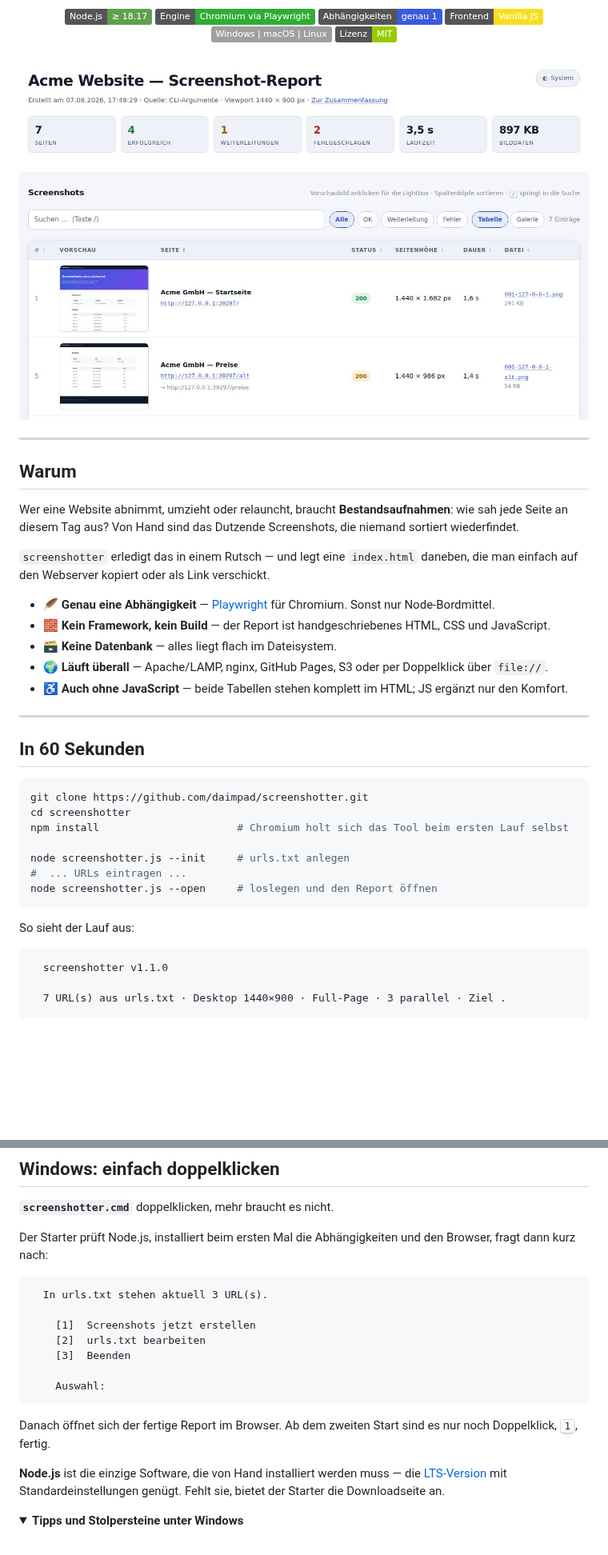
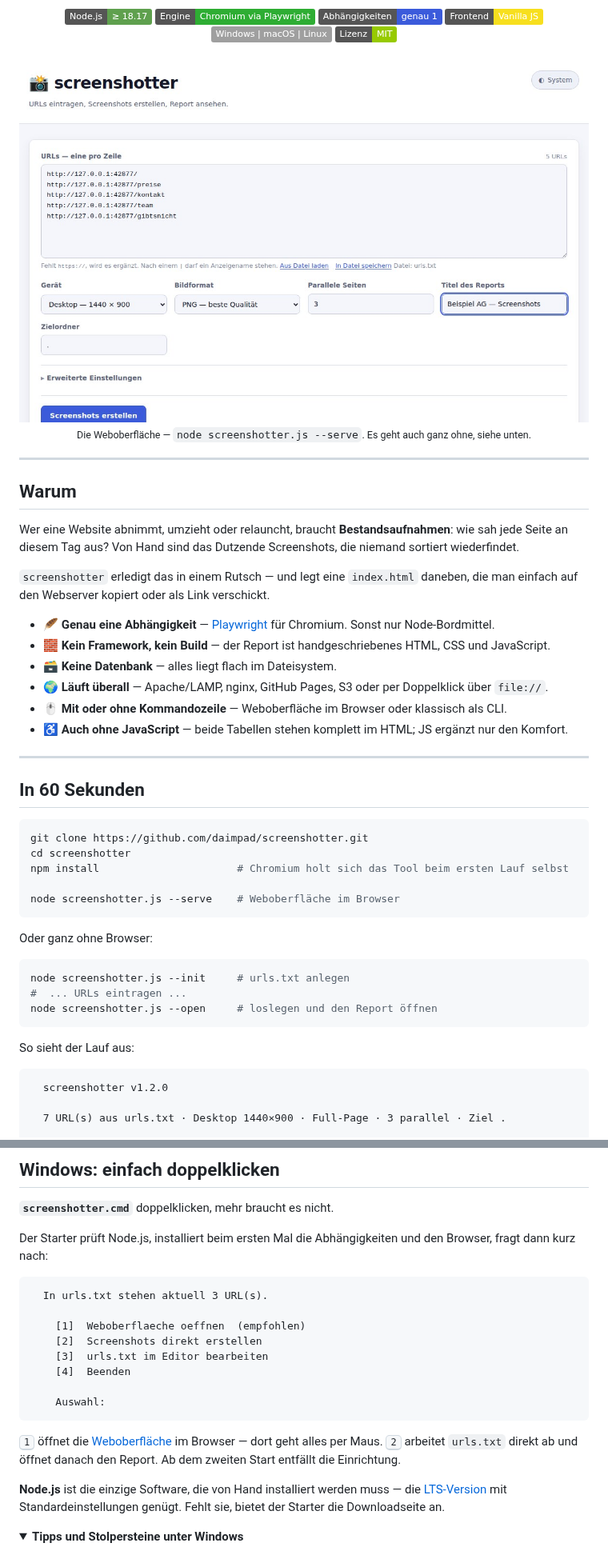
Before and after one commit to daimpad/screenshotter, a Markdown page: README.md, 2 parts joined by grey strips. Shown at 80% size. Rendered like a GitHub page; pictures changed too: docs/oberflaeche.jpg (added); folded sections open; badges without logos; blank space fills up the shorter version.

````diff
--- a/README.md
+++ b/README.md
@@ -14,7 +14,9 @@ dazu eine durchsuchbare Galerie, die auf jedem Webserver läuft.
 [![Plattformen](https://img.shields.io/badge/Windows%20%7C%20macOS%20%7C%20Linux-lightgrey)](#windows-einfach-doppelklicken)
 [![Lizenz](https://img.shields.io/badge/Lizenz-MIT-green)](#lizenz)
 
-<img src="docs/report-tabelle.jpg" alt="Der erzeugte Report mit Kennzahlen, Suchfeld und sortierbarer Screenshot-Tabelle" width="100%">
+<img src="docs/oberflaeche.jpg" alt="Die Weboberfläche mit URL-Eingabefeld sowie Geräte- und Formatwahl" width="100%">
+
+<sub>Die Weboberfläche — <code>node screenshotter.js --serve</code>. Es geht auch ganz ohne, siehe unten.</sub>
 
 </div>
 
@@ -33,6 +35,7 @@ daneben, die man einfach auf den Webserver kopiert oder als Link verschickt.
 * 🧱 **Kein Framework, kein Build** — der Report ist handgeschriebenes HTML, CSS und JavaScript.
 * 🗃️ **Keine Datenbank** — alles liegt flach im Dateisystem.
 * 🌍 **Läuft überall** — Apache/LAMP, nginx, GitHub Pages, S3 oder per Doppelklick über `file://`.
+* 🖱️ **Mit oder ohne Kommandozeile** — Weboberfläche im Browser oder klassisch als CLI.
 * ♿ **Auch ohne JavaScript** — beide Tabellen stehen komplett im HTML; JS ergänzt nur den Komfort.
 
 ---
@@ -44,6 +47,12 @@ git clone https://github.com/daimpad/screenshotter.git
 cd screenshotter
 npm install                      # Chromium holt sich das Tool beim ersten Lauf selbst
 
+node screenshotter.js --serve    # Weboberfläche im Browser
+```
+
+Oder ganz ohne Browser:
+
+```bash
 node screenshotter.js --init     # urls.txt anlegen
 #  ... URLs eintragen ...
 node screenshotter.js --open     # loslegen und den Report öffnen
@@ -52,7 +61,7 @@ node screenshotter.js --open     # loslegen und den Report öffnen
 So sieht der Lauf aus:
 
 ```text
-  screenshotter v1.1.0
+  screenshotter v1.2.0
 
   7 URL(s) aus urls.txt · Desktop 1440×900 · Full-Page · 3 parallel · Ziel .
 
@@ -131,15 +176,17 @@ den Browser, fragt dann kurz nach:
 ```text
   In urls.txt stehen aktuell 3 URL(s).
 
-    [1]  Screenshots jetzt erstellen
-    [2]  urls.txt bearbeiten
-    [3]  Beenden
+    [1]  Weboberflaeche oeffnen  (empfohlen)
+    [2]  Screenshots direkt erstellen
+    [3]  urls.txt im Editor bearbeiten
+    [4]  Beenden
 
     Auswahl:
 ```
 
-Danach öffnet sich der fertige Report im Browser. Ab dem zweiten Start sind es
-nur noch Doppelklick, <kbd>1</kbd>, fertig.
+<kbd>1</kbd> öffnet die [Weboberfläche](#weboberfläche) im Browser — dort geht
+alles per Maus. <kbd>2</kbd> arbeitet `urls.txt` direkt ab und öffnet danach den
+Report. Ab dem zweiten Start entfällt die Einrichtung.
 
 **Node.js** ist die einzige Software, die von Hand installiert werden muss —
 die [LTS-Version](https://nodejs.org/de/download) mit Standardeinstellungen genügt.
````
Also changed, not shown: other parts of README.md (+47 -3 lines), CLAUDE.md (+38 -1 lines), docs/oberflaeche-lauf.jpg (added), 12 other files.
